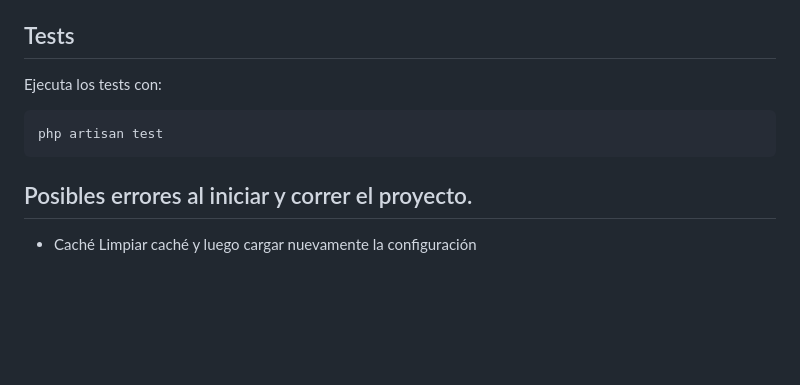
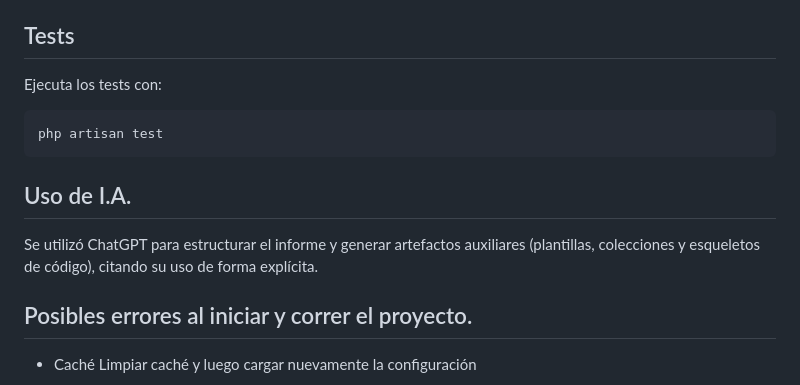
Before and after one commit to daninni/Proyecto-1, a Markdown page: README.md, the part around the change. GitHub-like rendering; blank space fills up the shorter version.

Commit message:
feat: readme

````diff
--- a/README.md
+++ b/README.md
@@ -112,6 +112,9 @@ Ejecuta los tests con:
 php artisan test
 ```
 
+## Uso de I.A.
+Se utilizó ChatGPT para estructurar el informe y generar artefactos auxiliares (plantillas, colecciones y esqueletos de código), citando su uso de forma explícita.
+
 ## Posibles errores al iniciar y correr el proyecto.
 - Caché
 Limpiar caché y luego cargar nuevamente la configuración
````
